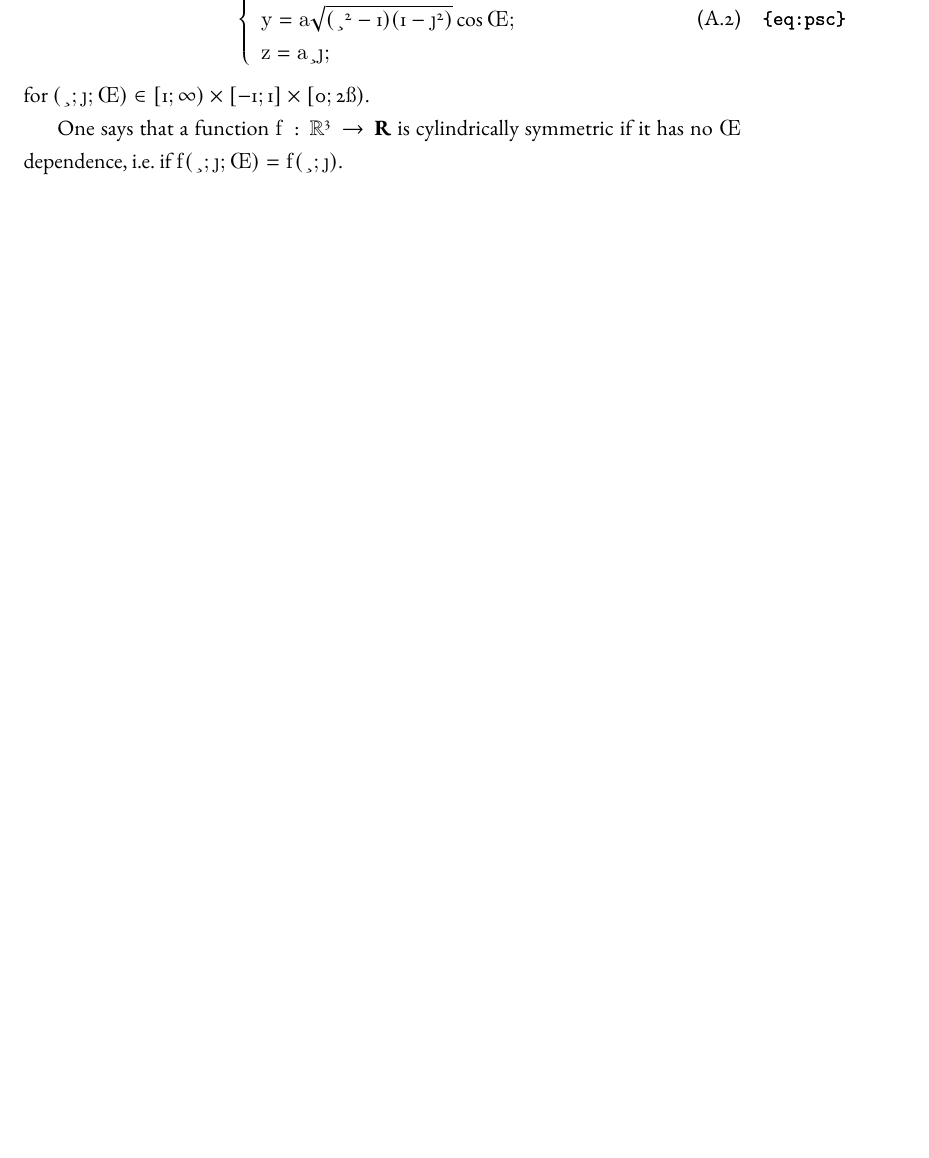
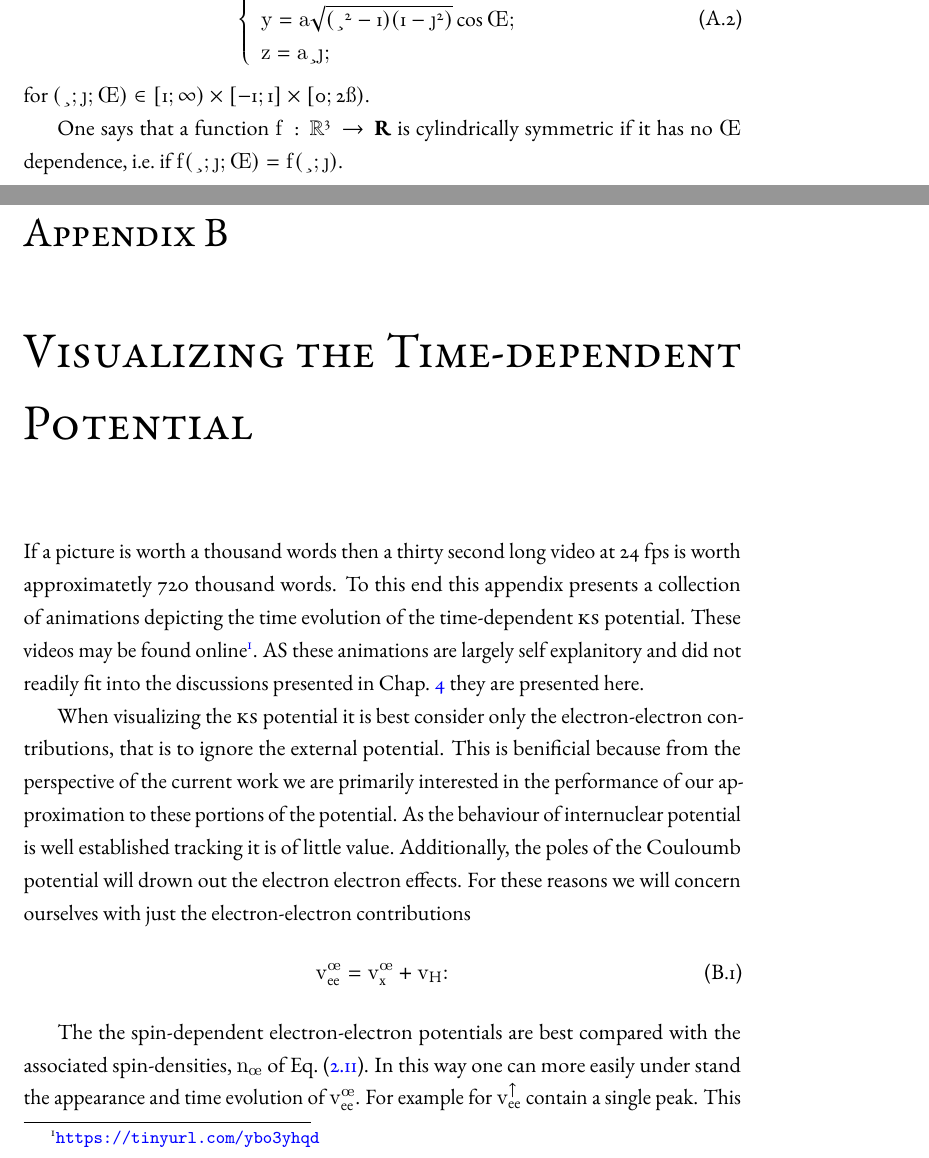
Before and after one commit to m0baxter/Dissertation, a LaTeX document (diss.tex): part of page 72 of 87 before the commit and two parts of pages 72 and 73 of 89 after it, the two joined at a grey line, cut so that both start at the same text, the shorter picture padded with empty space. Compiled offline with pdfLaTeX; a missing font is replaced by an installed copy or a similar font.

Commit message:
Added an appendix that contains the v_ee videos.

```diff
--- a/diss.tex
+++ b/diss.tex
@@ -33,7 +34,7 @@
 \usepackage[colorlinks, breaklinks=true]{hyperref}
 \usepackage[toc,page]{appendix}
 
-\usepackage{showlabels}
+%\usepackage{showlabels}
 
 %change link colours:
 \hypersetup{ linktocpage, colorlinks=true, linkcolor=blue,
@@ -2867,6 +2870,36 @@
 
    \end{chapter}
 
+   \begin{chapter}{Visualizing the Time-dependent Potential}
+
+      If a picture is worth a thousand words then a thirty second long video at 24~fps is worth
+      approximatetly 720 thousand words. To this end this appendix presents a collection of animations
+      depicting the time evolution of the time-dependent \textsc{ks} potential. These videos may be
+      found online\footnote{\url{https://tinyurl.com/ybo3yhqd}}. AS these animations are largely self
+      explanitory and did not readily fit into the discussions presented in Chap.~\ref{chap:hephe} they
+      are presented here.
+
+      When visualizing the \textsc{ks} potential it is best consider only the electron-electron
+      contributions, that is to ignore the external potential. This is benificial because from the
+      perspective of the current work we are primarily interested in the performance of our
+      approximation to these portions of the potential. As the behaviour of internuclear potential is
+      well established tracking it is of little value. Additionally, the poles of the Couloumb potential
+      will drown out the electron electron effects. For these reasons we will concern ourselves with
+      just the electron-electron contributions
+      %
+      \begin{equation}
+         v_\mathrm{ee}^\sigma = v_\mathrm{x}^\sigma + v_\mathrm{H}.
+      \end{equation}
+      %
+
+      The the spin-dependent electron-electron potentials are best compared with the associated
+      spin-densities, $n_\sigma$ of Eq.~\eqref{eq:spinden}. In this way one can more easily under stand
+      the appearance and time evolution of $v_\mathrm{ee}^\sigma$. For example for
+      $v_\mathrm{ee}^\uparrow$ contain a single peak. This is due to the exact cancelation of self
+      interaction that is present on the projectile centre where initially only one electron resides.
+
+   \end{chapter}
+
 \end{appendices}
 
 \cleardoublepage
```
Also changed, not shown: diss.tex (17 more changed lines).
